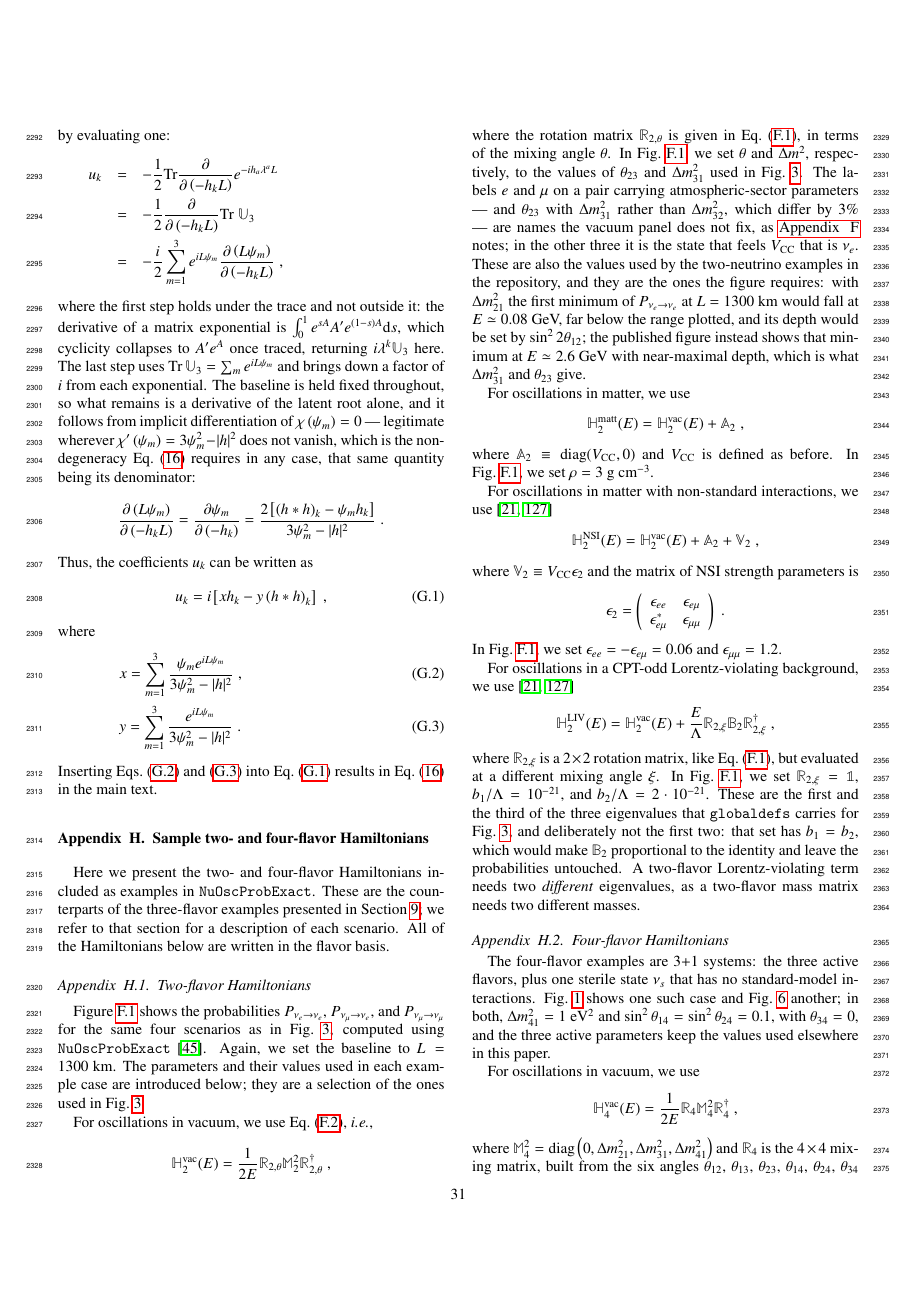
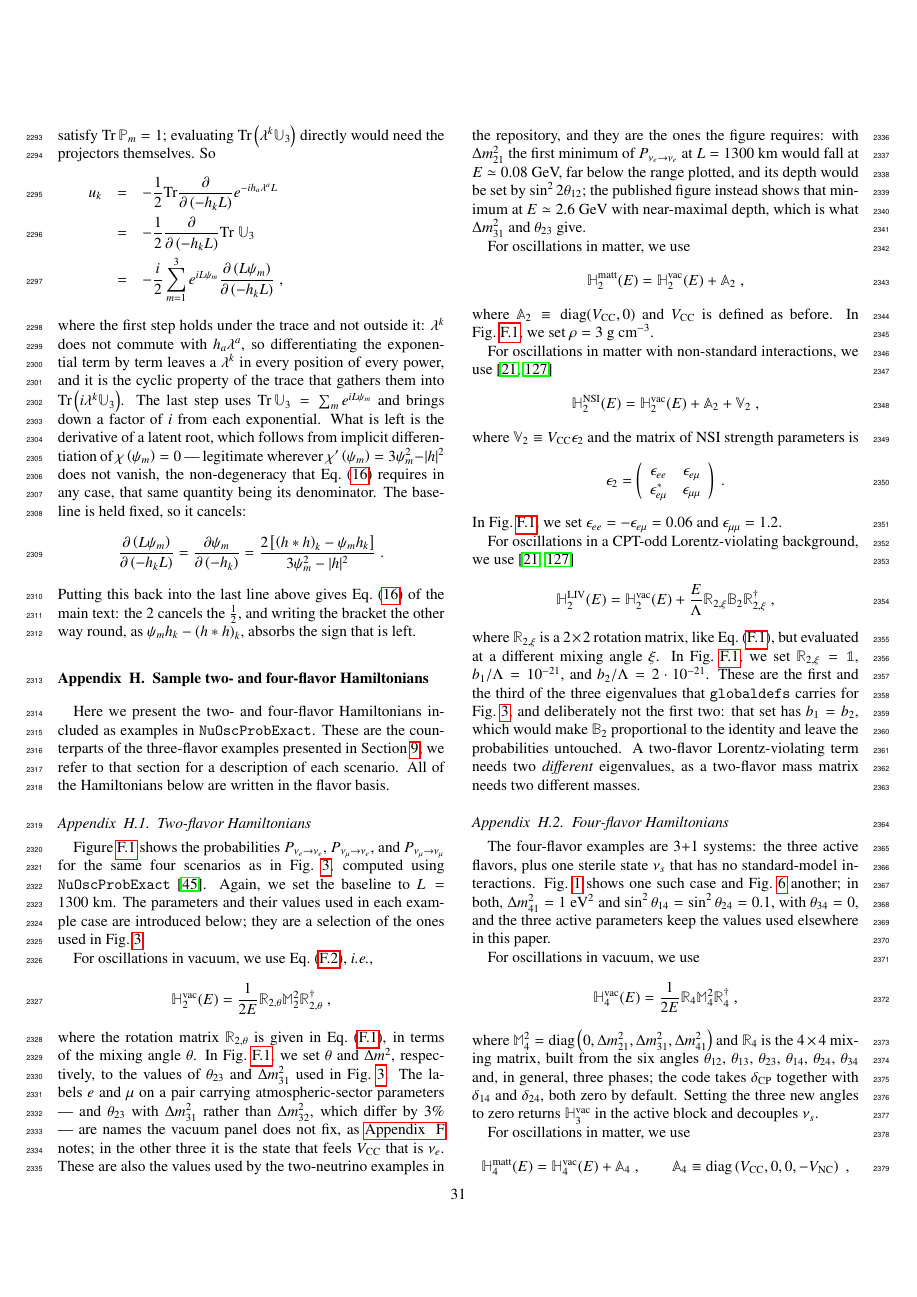
Before and after one commit to mbustama/NuOscProbExact, a LaTeX paper (resources/paper/main.tex): page 31 of 34. Compiled offline with pdfLaTeX.

Commit message:
Explain Appendix G's one hard step without borrowing machinery
The justification for differentiating under the trace introduced A and
A' -- symbols the appendix never defines and never uses again -- to
invoke a formula it does not need.  It now says the thing itself:
lambda^k does not commute with h_a lambda^a, so term-by-term
differentiation leaves a lambda^k in every position of every power, and
cyclicity is what gathers them.

x and y had become thin once their factors of L were absorbed: three
numbered equations for Eq. (16) with its numerator split in two, ending
on a substitution the reader could do by eye.  Gone; the derivative goes
straight back into the sum, with the arithmetic that gets there stated.
Checked: that exact route reproduces Eq. (16) to 2.3e-16 and rebuilds
U_3 against expm to 4.7e-15 over 100 random Hamiltonians.

The opening now says why differentiating Tr U_3 beats evaluating
Tr(lambda^k U_3) -- the first needs only the roots, since Tr P_m = 1,
and the second needs the projectors -- and the claim that the baseline
cancels is made where the display shows it rather than a line early.

Co-Authored-By: Claude Opus 5 <noreply@anthropic.com>

```diff
--- a/resources/paper/main.tex
+++ b/resources/paper/main.tex
@@ -1730,14 +1730,14 @@ Those cases also fix the labels that vacuum leaves free, each in its own way.  T
 \label{app:derivation_uk_expanded}
 \appresetfloats
 
-We start from the definition $u_k = -\frac{i}{2}{\rm Tr}\left(\lambda^k \mathbb{U}_3\right)$ of Section \ref{sec:readings}, which lets $u_k$ be obtained by differentiating a trace rather than by evaluating one:
+We start from the definition $u_k = -\frac{i}{2}{\rm Tr}\left(\lambda^k \mathbb{U}_3\right)$ of Section \ref{sec:readings}.  It lets $u_k$ be had by differentiating ${\rm Tr}\,\mathbb{U}_3$, which needs the latent roots and nothing else, since the projectors of \equ{sylvester} satisfy ${\rm Tr}\,\mathbb{P}_m = 1$; evaluating ${\rm Tr}\left(\lambda^k \mathbb{U}_3\right)$ directly would need the projectors themselves.  So
 \begin{eqnarray*}
  u_k
  &=& -\frac{1}{2}{\rm Tr}\frac{\partial}{\partial\left(-h_kL\right)}e^{-ih_a\lambda^aL}  \\
  &=& -\frac{1}{2}\frac{\partial}{\partial\left(-h_kL\right)}{\rm Tr}~\mathbb{U}_3 \\
  &=& -\frac{i}{2}\sum_{m=1}^3 e^{iL\psi_m} \frac{\partial\left(L\psi_m\right)}{\partial\left(-h_kL\right)} \;,
 \end{eqnarray*}
-where the first step holds under the trace and not outside it: the derivative of a matrix exponential is $\int_0^1 e^{sA} A^\prime e^{\left(1-s\right)A} {\rm d}s$, which cyclicity collapses to $A^\prime e^A$ once traced, returning $i \lambda^k \mathbb{U}_3$ here.  The last step uses ${\rm Tr}\,\mathbb{U}_3 = \sum_m e^{iL\psi_m}$ and brings down a factor of $i$ from each exponential.  The baseline is held fixed throughout, so what remains is a derivative of the latent root alone, and it follows from implicit differentiation of $\chi\left(\psi_m\right) = 0$ --- legitimate wherever $\chi^\prime\left(\psi_m\right) = 3\psi_m^2 - \lvert h \rvert^2$ does not vanish, which is the non-degeneracy \equ{uk_expanded} requires in any case, that same quantity being its denominator:
+where the first step holds under the trace and not outside it: $\lambda^k$ does not commute with $h_a \lambda^a$, so differentiating the exponential term by term leaves a $\lambda^k$ in every position of every power, and it is the cyclic property of the trace that gathers them into ${\rm Tr}\left(i \lambda^k \mathbb{U}_3\right)$.  The last step uses ${\rm Tr}\,\mathbb{U}_3 = \sum_m e^{iL\psi_m}$ and brings down a factor of $i$ from each exponential.  What is left is the derivative of a latent root, which follows from implicit differentiation of $\chi\left(\psi_m\right) = 0$ --- legitimate wherever $\chi^\prime\left(\psi_m\right) = 3\psi_m^2 - \lvert h \rvert^2$ does not vanish, the non-degeneracy that \equ{uk_expanded} requires in any case, that same quantity being its denominator.  The baseline is held fixed, so it cancels:
 \begin{equation*}
  \frac{\partial\left(L\psi_m\right)}{\partial\left(-h_kL\right)}
  =
@@ -1745,19 +1745,7 @@ where the first step holds under the trace and not outside it: the derivative of
  =
  \frac{2\left[\left(h \ast h\right)_k - \psi_m h_k\right]}{3\psi_m^2-\lvert h \rvert^2} \;.
 \end{equation*}
-Thus, the coefficients $u_k$ can be written as
-\begin{equation}
- \label{equ:uk_short}
- u_k = i \left[ x h_k - y \left(h\ast h\right)_k \right] \;,
-\end{equation}
-where
-\begin{eqnarray}
- \label{equ:x_def}
- && x = \sum_{m=1}^3 \frac{ \psi_m e^{i L \psi_m}} { 3\psi_m^2-\lvert h \rvert^2 } \;, \\
- \label{equ:y_def}
- && y = \sum_{m=1}^3 \frac{ e^{i L \psi_m} } { 3\psi_m^2-\lvert h \rvert^2 } \;.
-\end{eqnarray}
-Inserting Eqs.\ (\ref{equ:x_def}) and (\ref{equ:y_def}) into \equ{uk_short} results in \equ{uk_expanded} in the main text.
+Putting this back into the last line above gives \equ{uk_expanded} of the main text: the $2$ cancels the $\tfrac{1}{2}$, and writing the bracket the other way round, as $\psi_m h_k - \left(h \ast h\right)_k$, absorbs the sign that is left.
 
 
 %%%%%%%%%%%%%%%%%%%%%%%%%%%%%%%%%%%%%%%%%%%%%%%%%%%%%%%%%%%%%%%%%%%%%%%%%%%%%%%
```
